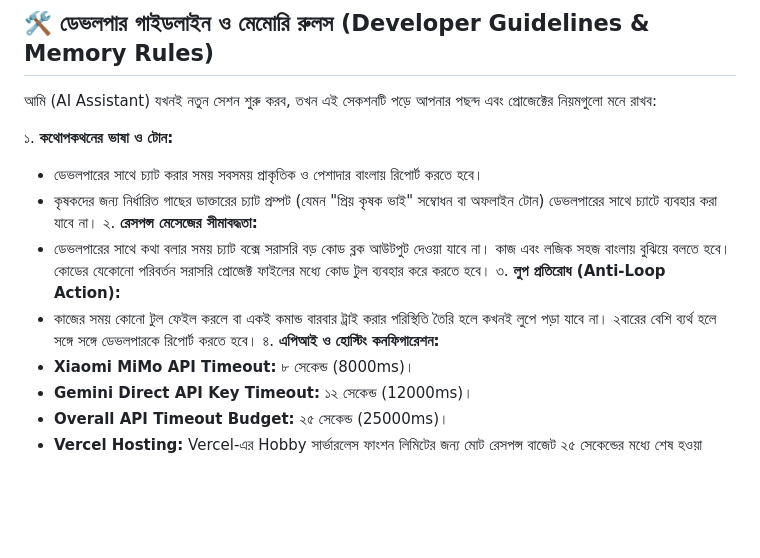
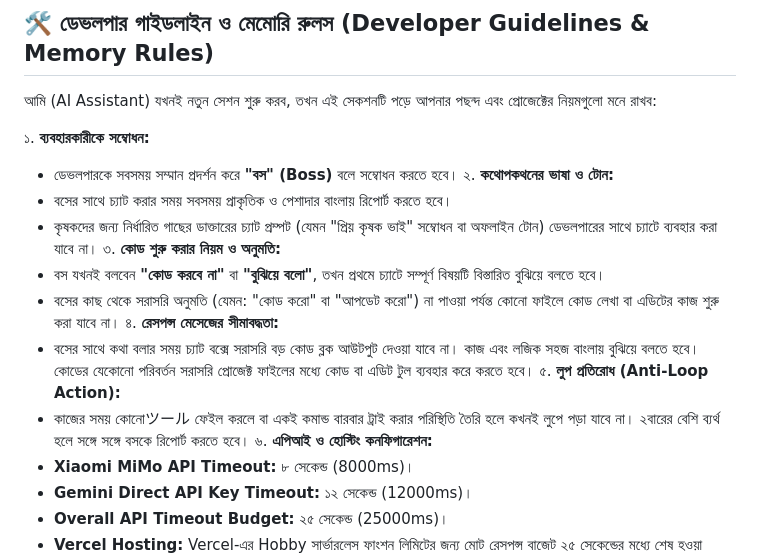
Before and after one commit to adnanabir230812-cell/gacherdaktar, a Markdown page: progress_log.md, the part around the change. Drawn GitHub-style; blank space fills up the shorter version.

Commit message:
docs: add boss preference and explicit code authorization rules

```diff
--- a/progress_log.md
+++ b/progress_log.md
@@ -8,14 +8,19 @@
 
 আমি (AI Assistant) যখনই নতুন সেশন শুরু করব, তখন এই সেকশনটি পড়ে আপনার পছন্দ এবং প্রোজেক্টের নিয়মগুলো মনে রাখব:
 
-১. **কথোপকথনের ভাষা ও টোন:**
-   - ডেভলপারের সাথে চ্যাট করার সময় সবসময় প্রাকৃতিক ও পেশাদার বাংলায় রিপোর্ট করতে হবে।
+১. **ব্যবহারকারীকে সম্বোধন:**
+   - ডেভলপারকে সবসময় সম্মান প্রদর্শন করে **"বস" (Boss)** বলে সম্বোধন করতে হবে।
+২. **কথোপকথনের ভাষা ও টোন:**
+   - বসের সাথে চ্যাট করার সময় সবসময় প্রাকৃতিক ও পেশাদার বাংলায় রিপোর্ট করতে হবে।
    - কৃষকদের জন্য নির্ধারিত গাছের ডাক্তারের চ্যাট প্রম্পট (যেমন "প্রিয় কৃষক ভাই" সম্বোধন বা অফলাইন টোন) ডেভলপারের সাথে চ্যাটে ব্যবহার করা যাবে না।
-২. **রেসপন্স মেসেজের সীমাবদ্ধতা:**
-   - ডেভলপারের সাথে কথা বলার সময় চ্যাট বক্সে সরাসরি বড় কোড ব্লক আউটপুট দেওয়া যাবে না। কাজ এবং লজিক সহজ বাংলায় বুঝিয়ে বলতে হবে। কোডের যেকোনো পরিবর্তন সরাসরি প্রোজেক্ট ফাইলের মধ্যে কোড টুল ব্যবহার করে করতে হবে।
-৩. **লুপ প্রতিরোধ (Anti-Loop Action):**
-   - কাজের সময় কোনো টুল ফেইল করলে বা একই কমান্ড বারবার ট্রাই করার পরিস্থিতি তৈরি হলে কখনই লুপে পড়া যাবে না। ২বারের বেশি ব্যর্থ হলে সঙ্গে সঙ্গে ডেভলপারকে রিপোর্ট করতে হবে।
-৪. **এপিআই ও হোস্টিং কনফিগারেশন:**
+৩. **কোড শুরু করার নিয়ম ও অনুমতি:**
+   - বস যখনই বলবেন **"কোড করবে না"** বা **"বুঝিয়ে বলো"**, তখন প্রথমে চ্যাটে সম্পূর্ণ বিষয়টি বিস্তারিত বুঝিয়ে বলতে হবে।
+   - বসের কাছ থেকে সরাসরি অনুমতি (যেমন: "কোড করো" বা "আপডেট করো") না পাওয়া পর্যন্ত কোনো ফাইলে কোড লেখা বা এডিটের কাজ শুরু করা যাবে না।
+৪. **রেসপন্স মেসেজের সীমাবদ্ধতা:**
+   - বসের সাথে কথা বলার সময় চ্যাট বক্সে সরাসরি বড় কোড ব্লক আউটপুট দেওয়া যাবে না। কাজ এবং লজিক সহজ বাংলায় বুঝিয়ে বলতে হবে। কোডের যেকোনো পরিবর্তন সরাসরি প্রোজেক্ট ফাইলের মধ্যে কোড বা এডিট টুল ব্যবহার করে করতে হবে।
+৫. **লুপ প্রতিরোধ (Anti-Loop Action):**
+   - কাজের সময় কোনোツール ফেইল করলে বা একই কমান্ড বারবার ট্রাই করার পরিস্থিতি তৈরি হলে কখনই লুপে পড়া যাবে না। ২বারের বেশি ব্যর্থ হলে সঙ্গে সঙ্গে বসকে রিপোর্ট করতে হবে।
+৬. **এপিআই ও হোস্টিং কনফিগারেশন:**
    - **Xiaomi MiMo API Timeout:** ৮ সেকেন্ড (8000ms)।
    - **Gemini Direct API Key Timeout:** ১২ সেকেন্ড (12000ms)।
    - **Overall API Timeout Budget:** ২৫ সেকেন্ড (25000ms)।
```
